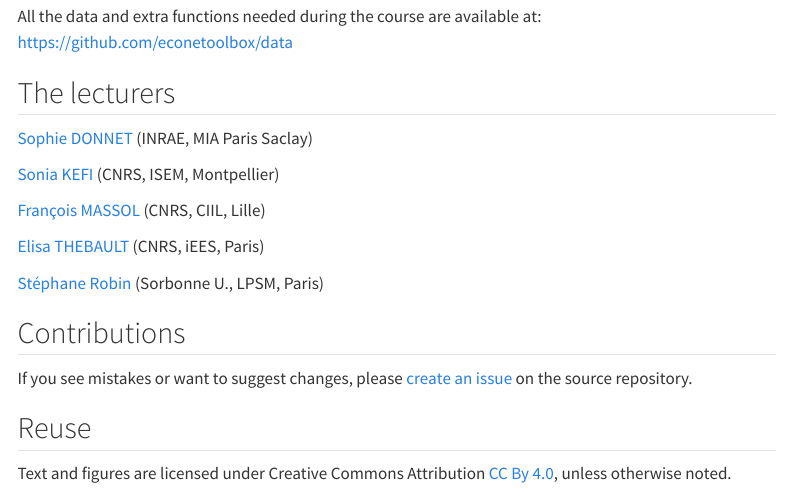
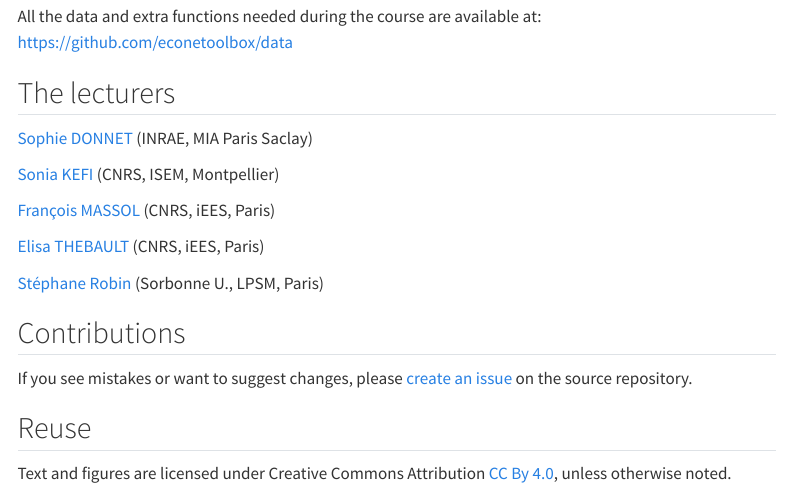
Before and after one commit to econetoolbox/econetoolbox.github.io, a Quarto document (index.qmd): the page in a window 1100 px wide, from 1920 px down. Rendered offline with R 4.5, knitr and Pandoc in place of Quarto, with nearby package versions; menus at the side of the page are left out.

Commit message:
correct Francois affiliation

```diff
--- a/index.qmd
+++ b/index.qmd
@@ -109,7 +109,7 @@ All the data and extra functions needed during the course are available at:
 
 [Sonia KEFI](https://biodicee.edu.umontpellier.fr/who-we-are/sonia-kefi/) (CNRS, ISEM, Montpellier)
 
-[François MASSOL](https://sites.google.com/a/polytechnique.org/francoismassol/home) (CNRS, CIIL, Lille)
+[François MASSOL](https://sites.google.com/a/polytechnique.org/francoismassol/home) (CNRS, iEES, Paris)
 
 [Elisa THEBAULT](https://iees-paris.fr/annuaire/thebault-elisa/) (CNRS, iEES, Paris)
 
```
